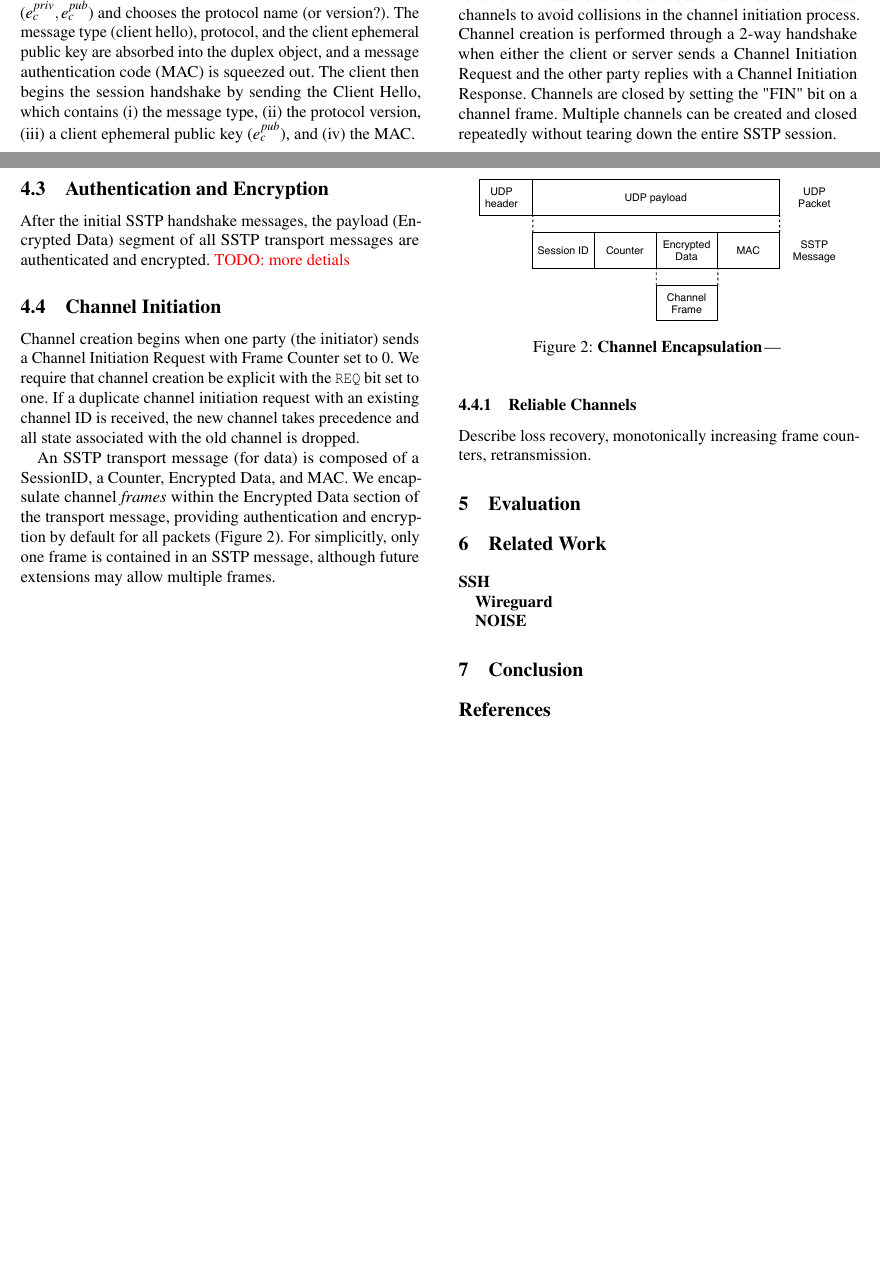
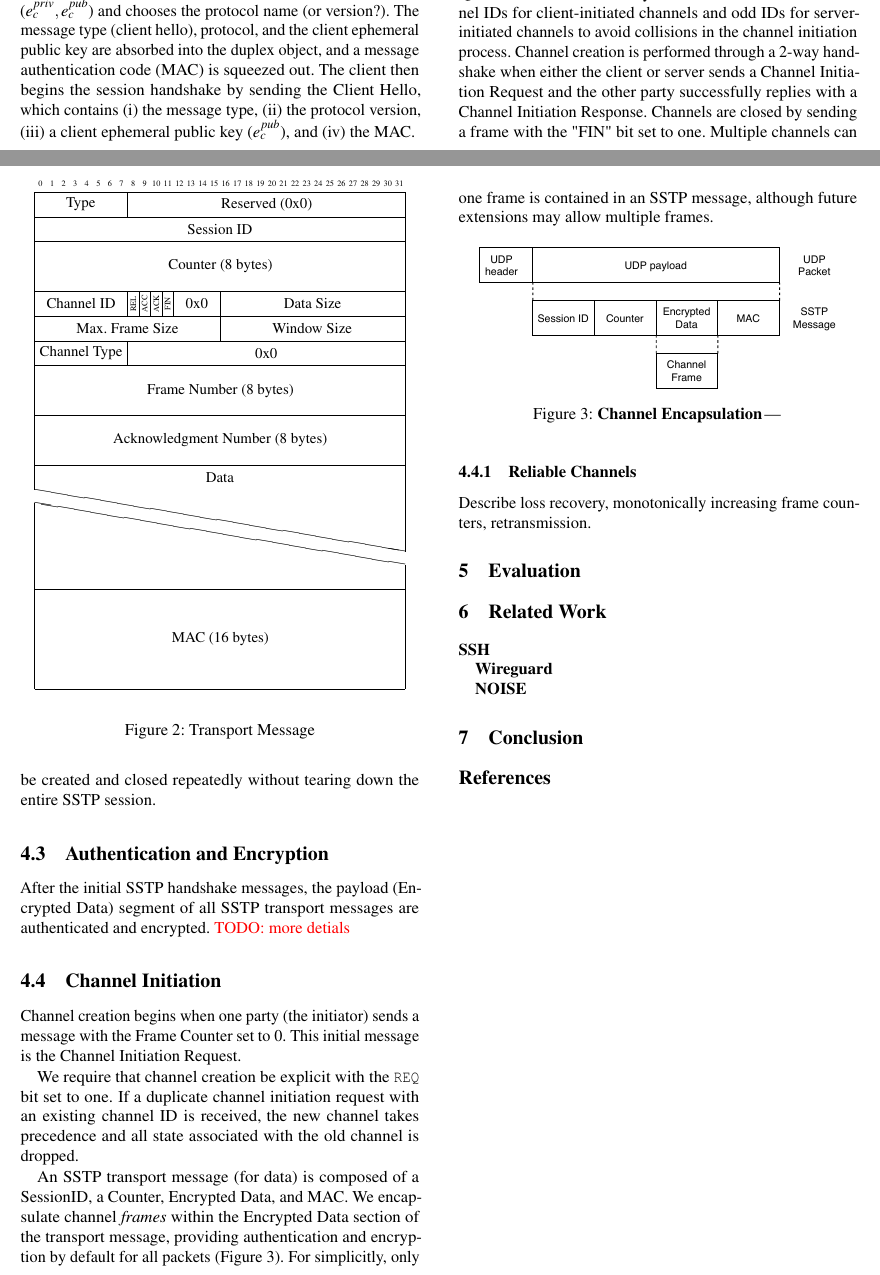
Before and after one commit to hop-proto/hop-go, a LaTeX paper (paper/paper.tex, which reads paper/bytefields/transport_message.tex, paper/transport.tex): two parts of pages 1 and 2 of 2, joined at a grey line, cut so that both start at the same text, the shorter picture padded with empty space. Compiled offline with pdfLaTeX; a LaTeX package or settings file that is missing is left out.

Commit message:
transport message bytefield

```diff
--- /dev/null
+++ b/paper/bytefields/transport_message.tex
@@ -0,0 +1,38 @@
+\begin{figure}
+% \vspace{2ex}
+    \centering
+        \begin{small}
+
+            \begin{bytefield}[bitwidth=7pt,bitheight=15pt]{32}
+                \bitheader{0-31}\\
+                % \begin{leftwordgroup}{Header}
+                    \bitbox{8}{ Type } &
+                    \bitbox{24}{ Reserved (0x0) } \\
+                    \bitbox{32}{ Session ID } \\
+                    \wordbox{2}{ Counter (8 bytes)} \\
+                % \end{leftwordgroup}
+                %\wordbox{3}{Encrypted Data} \\
+                \bitbox{8}{ Channel ID } &
+                    \bitbox{1}{\rotatebox{90}{\tiny REL}} &
+                    \bitbox{1}{\rotatebox{90}{\tiny ACC}} &
+                    \bitbox{1}{\rotatebox{90}{\tiny ACK}} &
+                    \bitbox{1}{\rotatebox{90}{\tiny FIN}} &
+                \bitbox{4}{ 0x0 } &
+                \bitbox{16}{Data Size} \\
+                \bitbox{16}{Max. Frame Size} &
+                \bitbox{16}{Window Size} \\
+                \bitbox{8}{Channel Type} &
+                \bitbox{24}{0x0} \\
+                \wordbox{2}{Frame Number (8 bytes)} \\
+                \wordbox{2}{Acknowledgment Number (8 bytes)} \\
+                \wordbox[lrt]{1}{Data} \\
+                \skippedwords \\
+                \wordbox[lrb]{1}{} \\
+                \wordbox{4}{MAC (16 bytes)} \\
+            \end{bytefield}
+
+        \end{small}
+    \label{fig:transport_message}
+    \caption{Transport Message}
+    \vspace{-5pt}
+\end{figure}
--- a/paper/transport.tex
+++ b/paper/transport.tex
@@ -38,3 +39,5 @@ We show the format of an SSTP transport message in
 Figure~\ref{fig:transport_message}. Channel multiplexing is implemented by
 encapsulating a single \emph{channel frame} within the Encrypted Data segment of
 the transport message. Each channel is identified by the Channel ID in the
+channel frame header. We borrow upon QUIC streams and statically allocate
+even-numbered
@@ -43,10 +45,12 @@ channel IDs for client-initiated channels and odd IDs for server-initiated
 channels to avoid collisions in the channel initiation process.
 % note: QUIC actually does odd for client, even for server.
 Channel creation is performed through a 2-way handshake when either the client
-or server sends a Channel Initiation Request and the other party
-replies with a Channel Initiation Response. Channels are closed by setting the
-"FIN" bit on a channel frame. Multiple channels can be created and closed
+or server sends a Channel Initiation Request and the other party successfully
+replies with a Channel Initiation Response. Channels are closed by sending a
+frame with the "FIN" bit set to one. Multiple channels can be created and closed
 repeatedly without tearing down the entire SSTP session.
+
+\input{bytefields/transport_message.tex}
 
 \subsection{Authentication and Encryption}
 After the initial SSTP handshake messages, the payload (Encrypted Data) segment
@@ -54,8 +58,9 @@ of all SSTP transport messages are authenticated and encrypted. \todo{more detia
 
 \subsection{Channel Initiation}
 
-Channel creation begins when one party (the initiator) sends a Channel
-Initiation Request with Frame Counter set to 0.
+Channel creation begins when one party (the initiator) sends a message with the
+Frame Counter set to 0. This initial message is the Channel Initiation Request.
+
 %Unlike QUIC,
 We require that channel creation be explicit with the \texttt{REQ} bit set
 to one. If a duplicate channel initiation request with an existing channel ID is
```
Also changed, not shown: paper/transport.tex (4 more changed lines).
